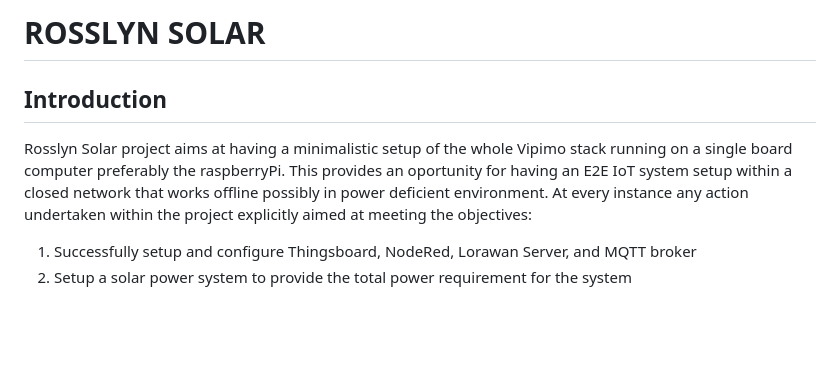
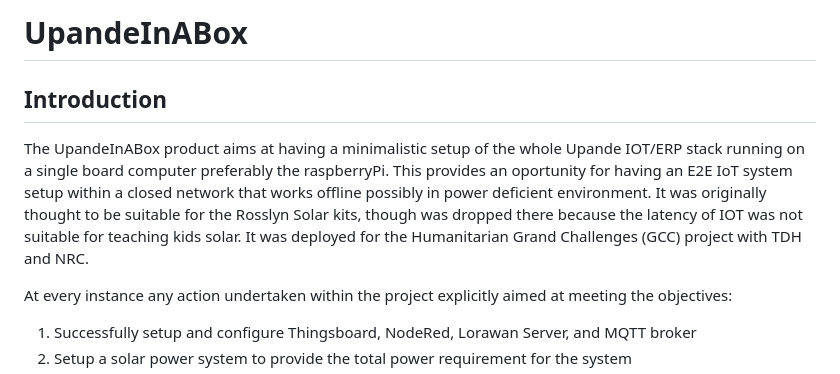
Before and after one commit to upandeltd/UpandeInABox, a Markdown page: README.md, the part around the change. Drawn GitHub-style; blank space fills up the shorter version.

```diff
--- a/README.md
+++ b/README.md
@@ -1,7 +1,8 @@
-# ROSSLYN SOLAR
+# UpandeInABox
 
 ## Introduction
-Rosslyn Solar project aims at having a minimalistic setup of the whole Vipimo stack running on a single board computer preferably the raspberryPi. This provides an oportunity for having an E2E IoT system setup within a closed network that works offline possibly in power deficient environment.
+The UpandeInABox product aims at having a minimalistic setup of the whole Upande IOT/ERP stack running on a single board computer preferably the raspberryPi. This provides an oportunity for having an E2E IoT system setup within a closed network that works offline possibly in power deficient environment. It was originally thought to be suitable for the Rosslyn Solar kits, though was dropped there because the latency of IOT was not suitable for teaching kids solar. It was deployed for the Humanitarian Grand Challenges (GCC) project with TDH and NRC.
+
 At every instance any action undertaken within the project explicitly aimed at meeting the objectives:
 
 1. Successfully setup and configure Thingsboard, NodeRed, Lorawan Server, and MQTT broker
```
